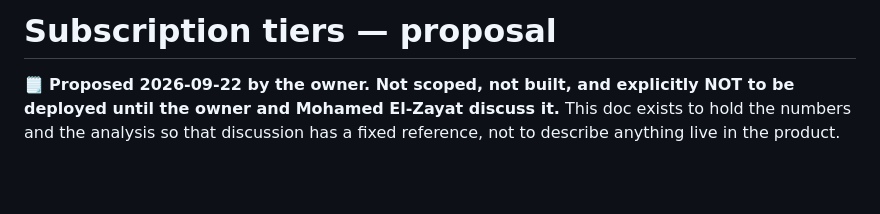
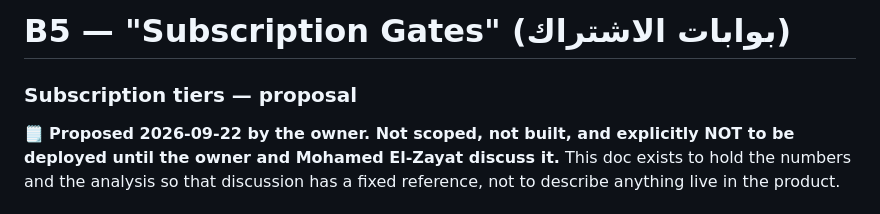
Before and after one commit to onkpictures-osama/cimafast, a Markdown page: SUBSCRIPTIONS-PLAN.md, the part around the change. Drawn GitHub-style; blank space fills up the shorter version.

```diff
--- a/SUBSCRIPTIONS-PLAN.md
+++ b/SUBSCRIPTIONS-PLAN.md
@@ -1,4 +1,6 @@
-# Subscription tiers — proposal
+# B5 — "Subscription Gates" (بوابات الاشتراك)
+
+### Subscription tiers — proposal
 
 🗒️ **Proposed 2026-09-22 by the owner. Not scoped, not built, and explicitly
 NOT to be deployed until the owner and Mohamed El-Zayat discuss it.** This
```
Also changed, not shown: PRODUCT-PLAN.md (+8 -4 lines), SCRIPT-EDITOR-PLAN.md (+3 -1 lines).
